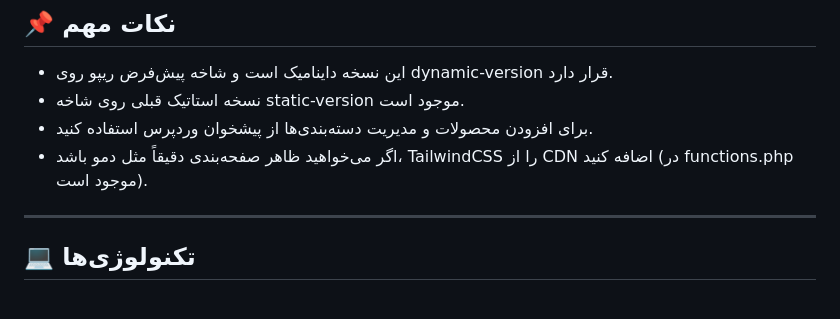
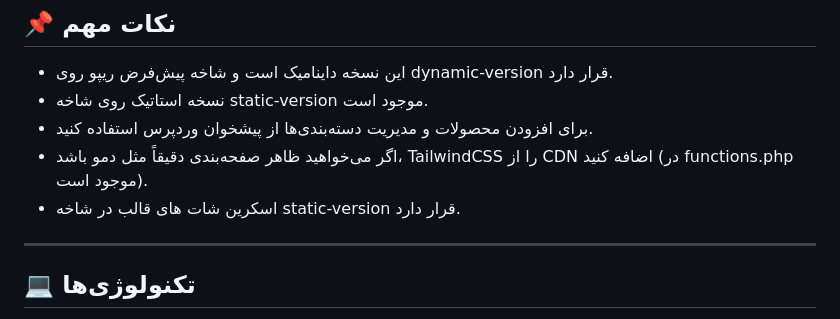
Before and after one commit to amixrzie/Freedom, a Markdown page: README.md, the part around the change. GitHub-like rendering.

```diff
--- a/README.md
+++ b/README.md
@@ -49,9 +49,10 @@ HodShop/
 ## 📌 نکات مهم
 
 - این نسخه داینامیک است و شاخه پیش‌فرض ریپو روی dynamic-version قرار دارد.
-- نسخه استاتیک قبلی روی شاخه static-version موجود است.
+- نسخه استاتیک روی شاخه static-version موجود است.
 - برای افزودن محصولات و مدیریت دسته‌بندی‌ها از پیشخوان وردپرس استفاده کنید.
 - اگر می‌خواهید ظاهر صفحه‌بندی دقیقاً مثل دمو باشد، TailwindCSS را از CDN اضافه کنید (در functions.php موجود است).
+- اسکرین شات های قالب در شاخه static-version قرار دارد.
 
 ---
 
```
